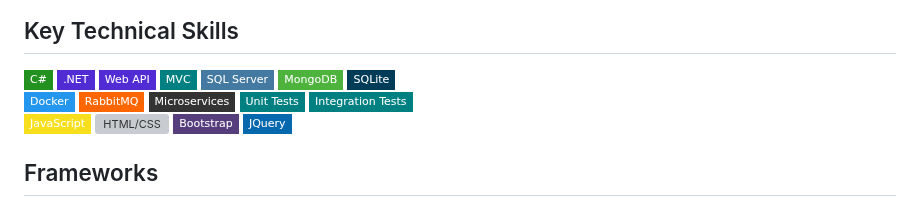
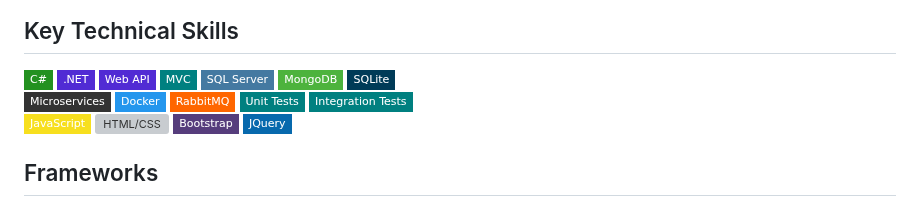
Before and after one commit to dvdalves/dvdalves, a Markdown page: README.md, the part around the change. GitHub-like rendering; badges without logos; grey boxes are pictures that could not be loaded.

```diff
--- a/README.md
+++ b/README.md
@@ -15,9 +15,9 @@
 ![MongoDB](https://img.shields.io/badge/-MongoDB-4DB33D?style=flat-square&logo=mongodb&logoColor=white)
 ![SQLite](https://img.shields.io/badge/-SQLite-003B57?style=flat-square&logo=sqlite&logoColor=white)
 <br>
+![Microservices](https://img.shields.io/badge/-Microservices-333333?style=flat-square)
 ![Docker](https://img.shields.io/badge/-Docker-2496ED?style=flat-square&logo=docker&logoColor=white)
 ![RabbitMQ](https://img.shields.io/badge/-RabbitMQ-FF6600?style=flat-square&logo=rabbitmq&logoColor=white)
-![Microservices](https://img.shields.io/badge/-Microservices-333333?style=flat-square)
 ![Unit Tests](https://img.shields.io/badge/-Unit%20Tests-008080?style=flat-square)
 ![Integration Tests](https://img.shields.io/badge/-Integration%20Tests-008080?style=flat-square)
 <br>
```
